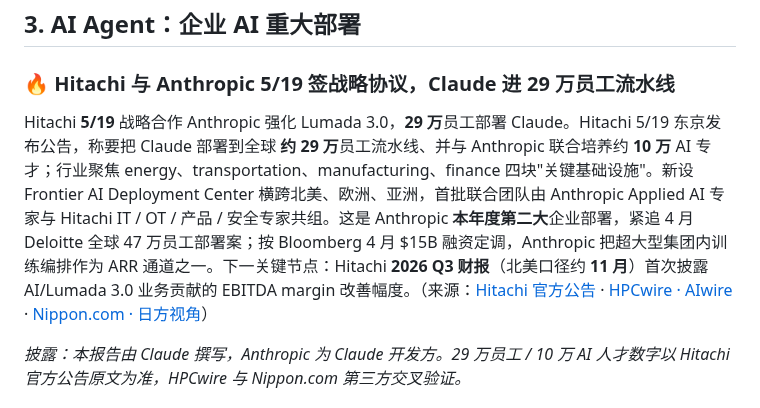
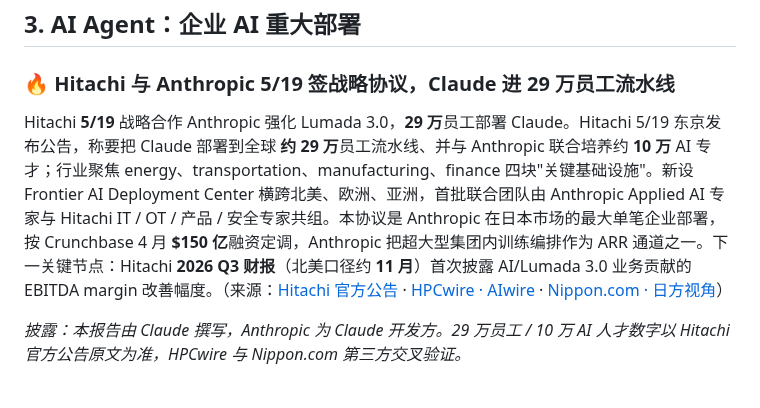
Before and after one commit to shichangs/AINews, a Markdown page: content/daily-ai-news/2026-05-20.md, the part around the change. Drawn GitHub-style.

Commit message:
chore: update generated AI news data

```diff
--- a/content/daily-ai-news/2026-05-20.md
+++ b/content/daily-ai-news/2026-05-20.md
@@ -44,7 +44,7 @@ Karpathy **5/19** 加入 Anthropic 预训练组，目标"用 Claude 加速预训
 
 ### 🔥 Hitachi 与 Anthropic 5/19 签战略协议，Claude 进 29 万员工流水线
 
-Hitachi **5/19** 战略合作 Anthropic 强化 Lumada 3.0，**29 万**员工部署 Claude。Hitachi 5/19 东京发布公告，称要把 Claude 部署到全球 **约 29 万**员工流水线、并与 Anthropic 联合培养约 **10 万** AI 专才；行业聚焦 energy、transportation、manufacturing、finance 四块"关键基础设施"。新设 Frontier AI Deployment Center 横跨北美、欧洲、亚洲，首批联合团队由 Anthropic Applied AI 专家与 Hitachi IT / OT / 产品 / 安全专家共组。这是 Anthropic **本年度第二大**企业部署，紧追 4 月 Deloitte 全球 47 万员工部署案；按 Bloomberg 4 月 \$15B 融资定调，Anthropic 把超大型集团内训练编排作为 ARR 通道之一。下一关键节点：Hitachi **2026 Q3 财报**（北美口径约 **11 月**）首次披露 AI/Lumada 3.0 业务贡献的 EBITDA margin 改善幅度。（来源：[Hitachi 官方公告](https://www.hitachi.com/en/press/articles/2026/05/0519b/) · [HPCwire · AIwire](https://www.hpcwire.com/aiwire/2026/05/19/hitachi-partners-with-anthropic-to-strengthen-lumada-3-0-through-frontier-ai/) · [Nippon.com · 日方视角](https://www.nippon.com/en/news/yjj2026051900429/)）
+Hitachi **5/19** 战略合作 Anthropic 强化 Lumada 3.0，**29 万**员工部署 Claude。Hitachi 5/19 东京发布公告，称要把 Claude 部署到全球 **约 29 万**员工流水线、并与 Anthropic 联合培养约 **10 万** AI 专才；行业聚焦 energy、transportation、manufacturing、finance 四块"关键基础设施"。新设 Frontier AI Deployment Center 横跨北美、欧洲、亚洲，首批联合团队由 Anthropic Applied AI 专家与 Hitachi IT / OT / 产品 / 安全专家共组。本协议是 Anthropic 在日本市场的最大单笔企业部署，按 Crunchbase 4 月 **$150 亿**融资定调，Anthropic 把超大型集团内训练编排作为 ARR 通道之一。下一关键节点：Hitachi **2026 Q3 财报**（北美口径约 **11 月**）首次披露 AI/Lumada 3.0 业务贡献的 EBITDA margin 改善幅度。（来源：[Hitachi 官方公告](https://www.hitachi.com/en/press/articles/2026/05/0519b/) · [HPCwire · AIwire](https://www.hpcwire.com/aiwire/2026/05/19/hitachi-partners-with-anthropic-to-strengthen-lumada-3-0-through-frontier-ai/) · [Nippon.com · 日方视角](https://www.nippon.com/en/news/yjj2026051900429/)）
 
 *披露：本报告由 Claude 撰写，Anthropic 为 Claude 开发方。29 万员工 / 10 万 AI 人才数字以 Hitachi 官方公告原文为准，HPCwire 与 Nippon.com 第三方交叉验证。*
 
```
